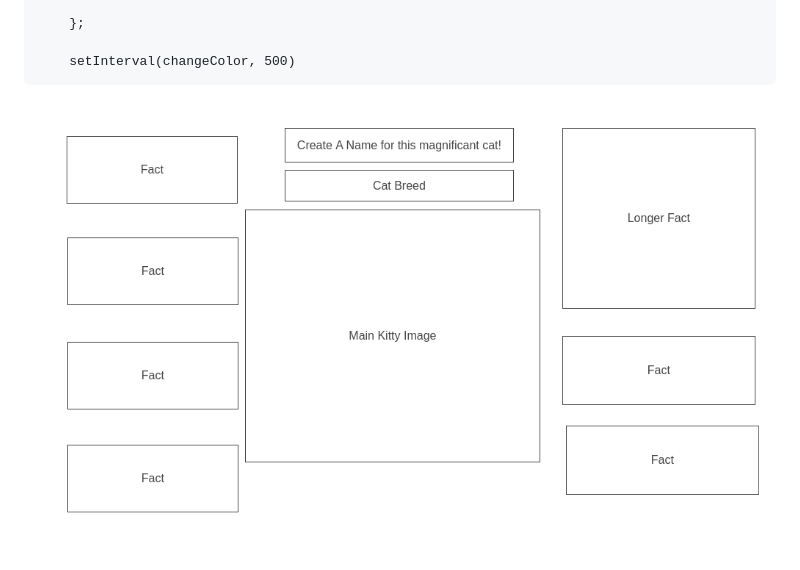
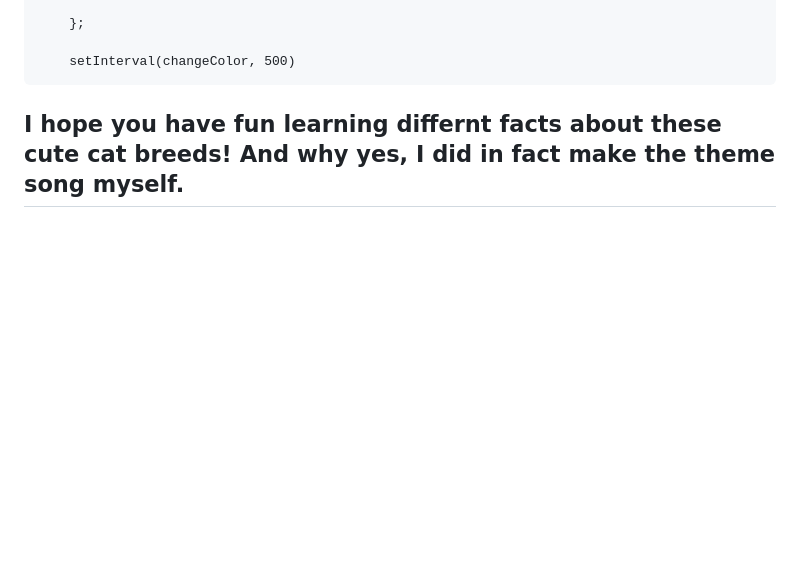
Before and after one commit to David-Maine-Floated/Cute-Cat-Club, a Markdown page: README.md, the part around the change. GitHub-like rendering; blank space fills up the shorter version.

Commit message:
finish Read Me

````diff
--- a/README.md
+++ b/README.md
@@ -117,4 +117,4 @@ function populateData() {
     setInterval(changeColor, 500)
 ```
 
-![Alt Text](./Homepage.png)
+## I hope you have fun learning differnt facts about these cute cat breeds! And why yes, I did in fact make the theme song myself.
````
